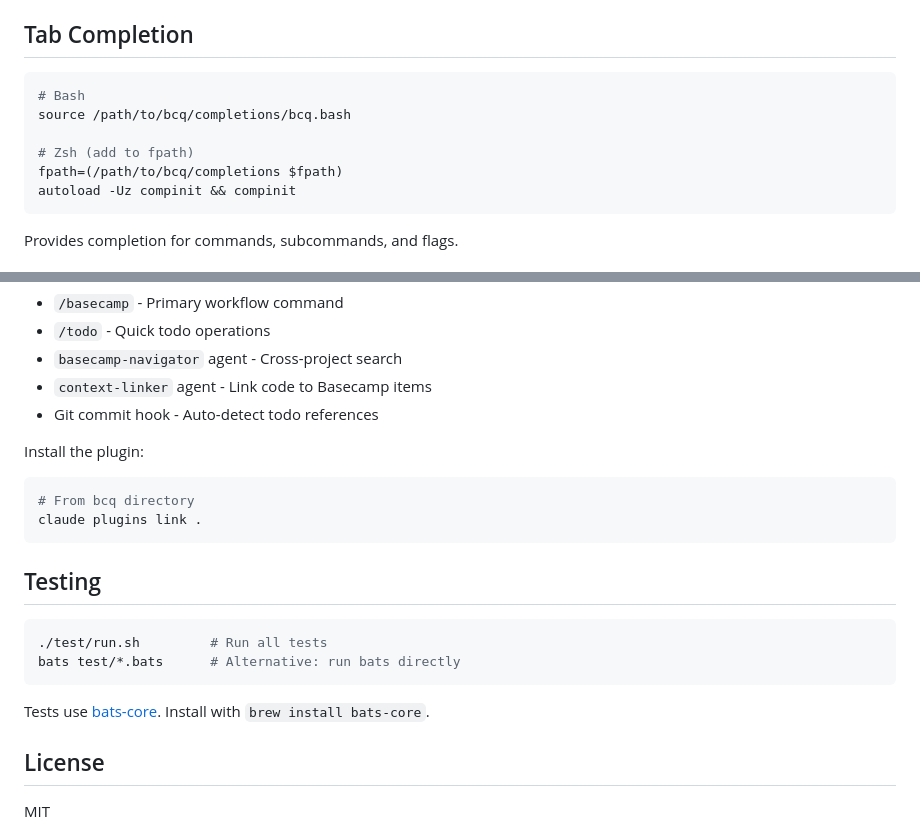
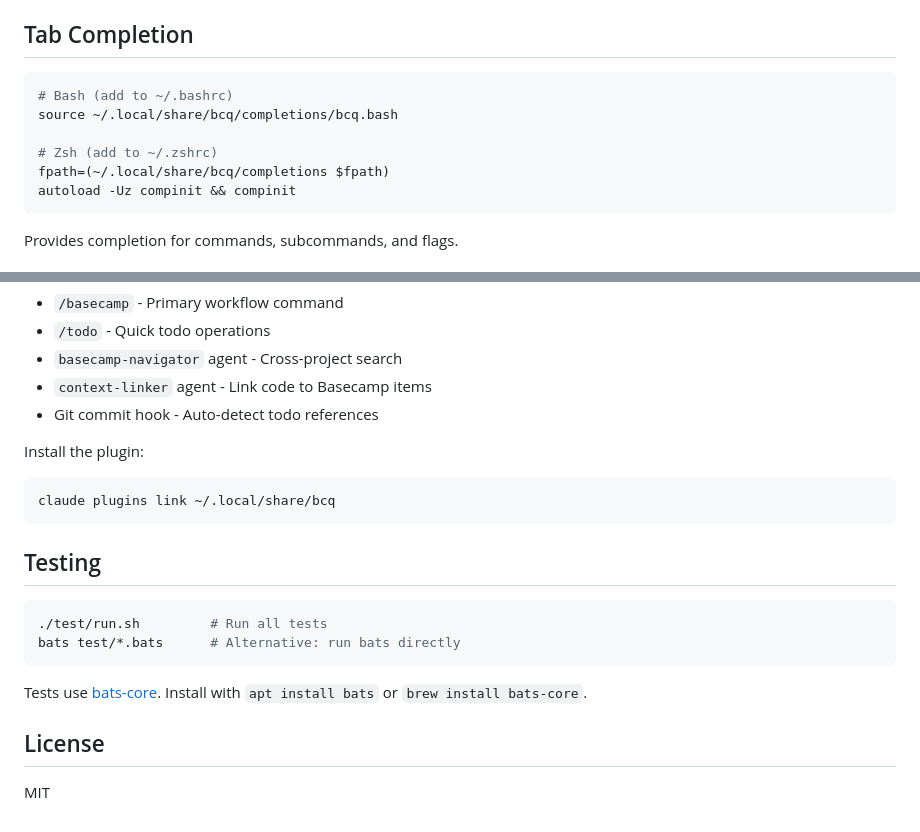
Before and after one commit to basecamp/basecamp-cli, a Markdown page: README.md, 2 parts joined by grey strips. Drawn GitHub-style.

Commit message:
Polish README paths for installer-based installs
- Use concrete ~/.local/share/bcq paths for completions and plugin
- Add apt install option for bats (Linux-first)

````diff
--- a/README.md
+++ b/README.md
@@ -143,11 +143,11 @@ OAuth endpoints are discovered automatically via `.well-known/oauth-authorizatio
 ## Tab Completion
 
 ```bash
-# Bash
-source /path/to/bcq/completions/bcq.bash
+# Bash (add to ~/.bashrc)
+source ~/.local/share/bcq/completions/bcq.bash
 
-# Zsh (add to fpath)
-fpath=(/path/to/bcq/completions $fpath)
+# Zsh (add to ~/.zshrc)
+fpath=(~/.local/share/bcq/completions $fpath)
 autoload -Uz compinit && compinit
 ```
 
@@ -165,8 +165,7 @@ bcq includes a Claude Code plugin with:
 
 Install the plugin:
 ```bash
-# From bcq directory
-claude plugins link .
+claude plugins link ~/.local/share/bcq
 ```
 
 ## Testing
@@ -176,7 +175,7 @@ claude plugins link .
 bats test/*.bats      # Alternative: run bats directly
 ```
 
-Tests use [bats-core](https://github.com/bats-core/bats-core). Install with `brew install bats-core`.
+Tests use [bats-core](https://github.com/bats-core/bats-core). Install with `apt install bats` or `brew install bats-core`.
 
 ## License
 
````
